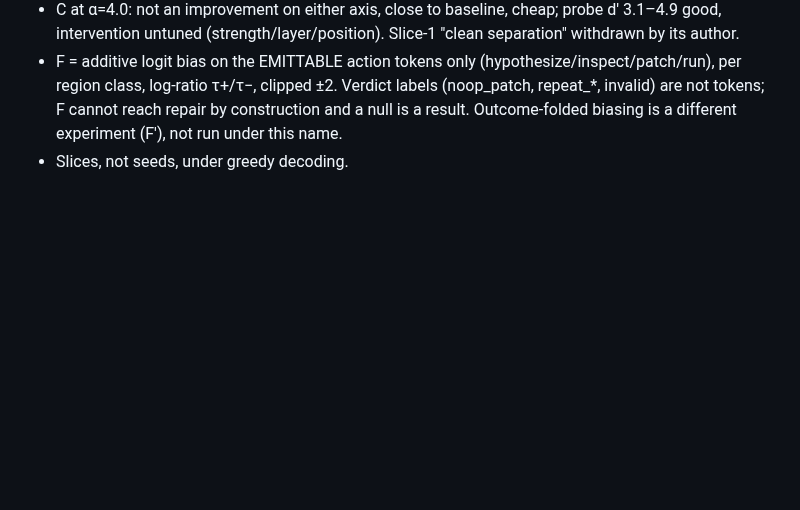
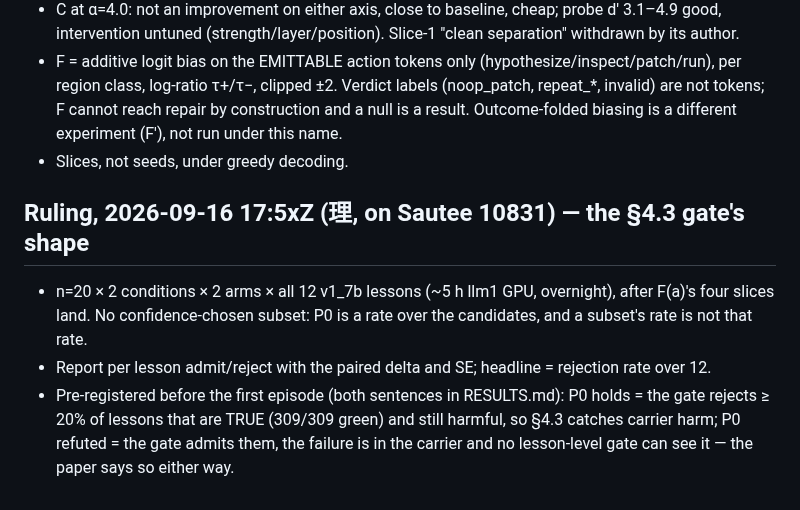
Before and after one commit to LouayAlsakka/efficient-thinking, a Markdown page: experience/README.md, the part around the change. GitHub-like rendering; blank space fills up the shorter version.

Commit message:
ET-8 rulings: §4.3 gate shape — n=20 on all twelve v1_7b lessons, pre-registered both outcomes
Co-Authored-By: Claude Fable 5.1 <noreply@anthropic.com>

```diff
--- a/experience/README.md
+++ b/experience/README.md
@@ -70,3 +70,11 @@ delta is believed until it survives a low-variance re-measurement (two seeds min
 - C at α=4.0: not an improvement on either axis, close to baseline, cheap; probe d′ 3.1–4.9 good, intervention untuned (strength/layer/position). Slice-1 "clean separation" withdrawn by its author.
 - F = additive logit bias on the EMITTABLE action tokens only (hypothesize/inspect/patch/run), per region class, log-ratio τ+/τ−, clipped ±2. Verdict labels (noop_patch, repeat_*, invalid) are not tokens; F cannot reach repair by construction and a null is a result. Outcome-folded biasing is a different experiment (F′), not run under this name.
 - Slices, not seeds, under greedy decoding.
+
+## Ruling, 2026-09-16 17:5xZ (理, on Sautee 10831) — the §4.3 gate's shape
+- n=20 × 2 conditions × 2 arms × all 12 v1_7b lessons (~5 h llm1 GPU, overnight), after F(a)'s four slices land.
+  No confidence-chosen subset: P0 is a rate over the candidates, and a subset's rate is not that rate.
+- Report per lesson admit/reject with the paired delta and SE; headline = rejection rate over 12.
+- Pre-registered before the first episode (both sentences in RESULTS.md): P0 holds = the gate rejects ≥ 20% of
+  lessons that are TRUE (309/309 green) and still harmful, so §4.3 catches carrier harm; P0 refuted = the gate
+  admits them, the failure is in the carrier and no lesson-level gate can see it — the paper says so either way.
```
